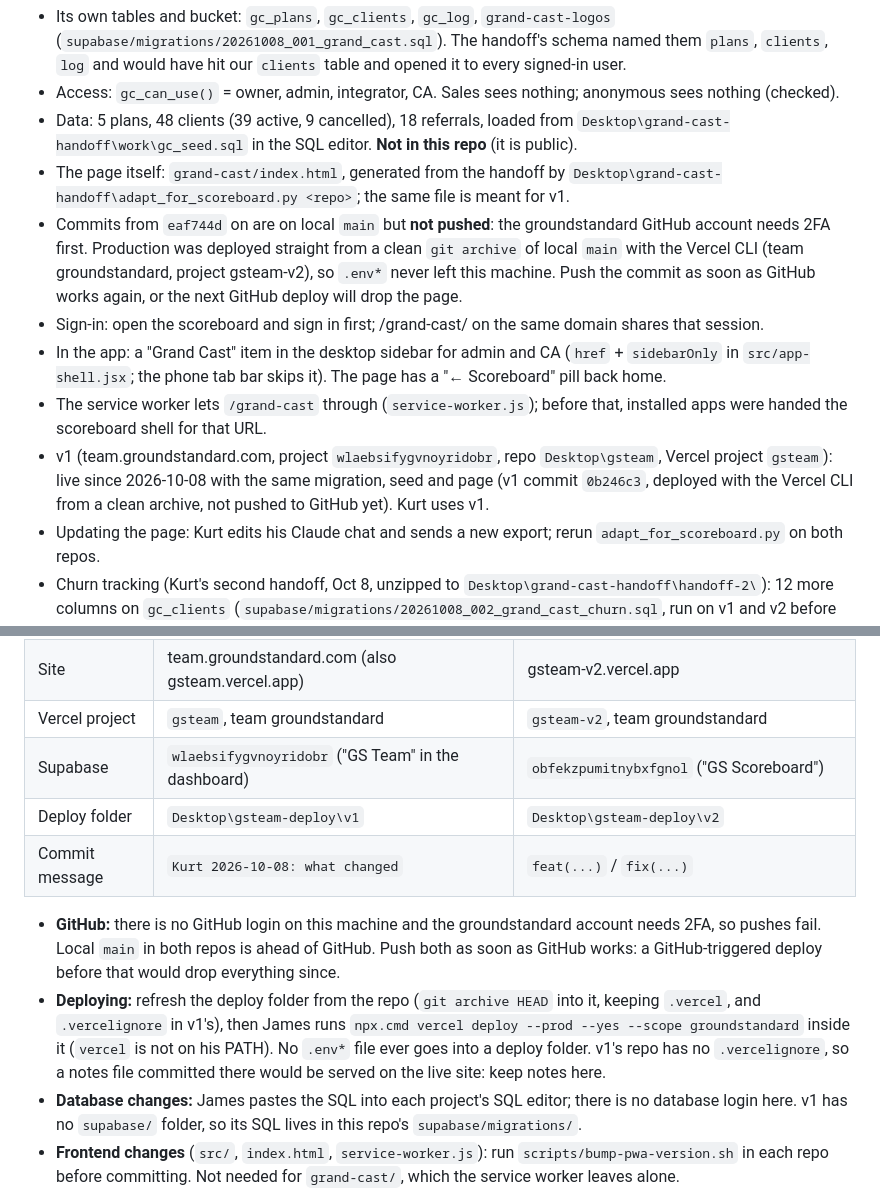
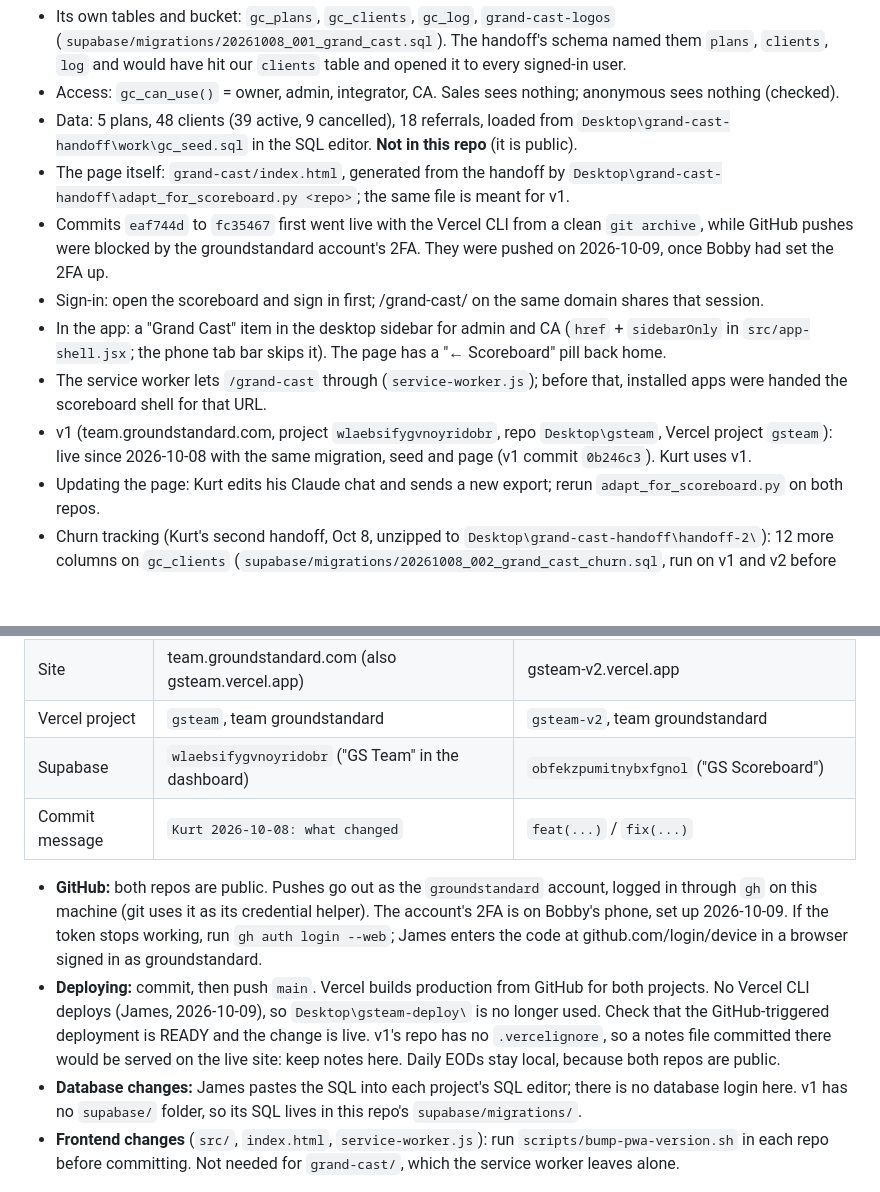
Before and after one commit to groundstandard/gsteam-v2, a Markdown page: CLAUDE.md, 2 parts joined by grey strips. Drawn GitHub-style; blank space fills up the shorter version.

Commit message:
docs: deploys go through GitHub now
Bobby set up 2FA on the groundstandard GitHub account on 2026-10-09, so
pushes work again. James: no more Vercel CLI deploys; Vercel builds both
projects from main. The deploy folders are retired, and the notes say how to
log in again if the token stops working.

Co-Authored-By: Claude Opus 5.5 <noreply@anthropic.com>

```diff
--- a/CLAUDE.md
+++ b/CLAUDE.md
@@ -162,18 +162,15 @@ scoreboard at **/grand-cast/**, on the scoreboard's own Supabase project and sig
   `Desktop\grand-cast-handoff\work\gc_seed.sql` in the SQL editor. **Not in this repo** (it is public).
 - The page itself: `grand-cast/index.html`, generated from the handoff by
   `Desktop\grand-cast-handoff\adapt_for_scoreboard.py <repo>`; the same file is meant for v1.
-- Commits from `eaf744d` on are on local `main` but **not pushed**: the groundstandard GitHub account needs 2FA first. Production
-  was deployed straight from a clean `git archive` of local `main` with the Vercel CLI (team groundstandard,
-  project gsteam-v2), so `.env*` never left this machine. Push the commit as soon as GitHub works again, or the next
-  GitHub deploy will drop the page.
+- Commits `eaf744d` to `fc35467` first went live with the Vercel CLI from a clean `git archive`, while GitHub pushes were
+  blocked by the groundstandard account's 2FA. They were pushed on 2026-10-09, once Bobby had set the 2FA up.
 - Sign-in: open the scoreboard and sign in first; /grand-cast/ on the same domain shares that session.
 - In the app: a "Grand Cast" item in the desktop sidebar for admin and CA (`href` + `sidebarOnly` in
   `src/app-shell.jsx`; the phone tab bar skips it). The page has a "← Scoreboard" pill back home.
 - The service worker lets `/grand-cast` through (`service-worker.js`); before that, installed apps were handed
   the scoreboard shell for that URL.
 - v1 (team.groundstandard.com, project `wlaebsifygvnoyridobr`, repo `Desktop\gsteam`, Vercel project `gsteam`): live
-  since 2026-10-08 with the same migration, seed and page (v1 commit `0b246c3`, deployed with the Vercel CLI from a
-  clean archive, not pushed to GitHub yet). Kurt uses v1.
+  since 2026-10-08 with the same migration, seed and page (v1 commit `0b246c3`). Kurt uses v1.
 - Updating the page: Kurt edits his Claude chat and sends a new export; rerun `adapt_for_scoreboard.py` on both repos.
 - Churn tracking (Kurt's second handoff, Oct 8, unzipped to `Desktop\grand-cast-handoff\handoff-2\`): 12 more
   columns on `gc_clients` (`supabase/migrations/20261008_002_grand_cast_churn.sql`, run on v1 and v2 before the page
@@ -197,16 +194,16 @@ This repo is v2. v1, the live scoreboard Kurt and the team use every day, is `De
 | Site | team.groundstandard.com (also gsteam.vercel.app) | gsteam-v2.vercel.app |
 | Vercel project | `gsteam`, team groundstandard | `gsteam-v2`, team groundstandard |
 | Supabase | `wlaebsifygvnoyridobr` ("GS Team" in the dashboard) | `obfekzpumitnybxfgnol` ("GS Scoreboard") |
-| Deploy folder | `Desktop\gsteam-deploy\v1` | `Desktop\gsteam-deploy\v2` |
 | Commit message | `Kurt 2026-10-08: what changed` | `feat(...)` / `fix(...)` |
 
-- **GitHub:** there is no GitHub login on this machine and the groundstandard account needs 2FA, so pushes fail.
-  Local `main` in both repos is ahead of GitHub. Push both as soon as GitHub works: a GitHub-triggered deploy
-  before that would drop everything since.
-- **Deploying:** refresh the deploy folder from the repo (`git archive HEAD` into it, keeping `.vercel`, and
-  `.vercelignore` in v1's), then James runs `npx.cmd vercel deploy --prod --yes --scope groundstandard` inside it
-  (`vercel` is not on his PATH). No `.env*` file ever goes into a deploy folder. v1's repo has no
-  `.vercelignore`, so a notes file committed there would be served on the live site: keep notes here.
+- **GitHub:** both repos are public. Pushes go out as the `groundstandard` account, logged in through `gh` on this
+  machine (git uses it as its credential helper). The account's 2FA is on Bobby's phone, set up 2026-10-09. If the
+  token stops working, run `gh auth login --web`; James enters the code at github.com/login/device in a browser
+  signed in as groundstandard.
+- **Deploying:** commit, then push `main`. Vercel builds production from GitHub for both projects. No Vercel CLI
+  deploys (James, 2026-10-09), so `Desktop\gsteam-deploy\` is no longer used. Check that the GitHub-triggered
+  deployment is READY and the change is live. v1's repo has no `.vercelignore`, so a notes file committed there
+  would be served on the live site: keep notes here. Daily EODs stay local, because both repos are public.
 - **Database changes:** James pastes the SQL into each project's SQL editor; there is no database login here.
   v1 has no `supabase/` folder, so its SQL lives in this repo's `supabase/migrations/`.
 - **Frontend changes** (`src/`, `index.html`, `service-worker.js`): run `scripts/bump-pwa-version.sh` in each repo
```
